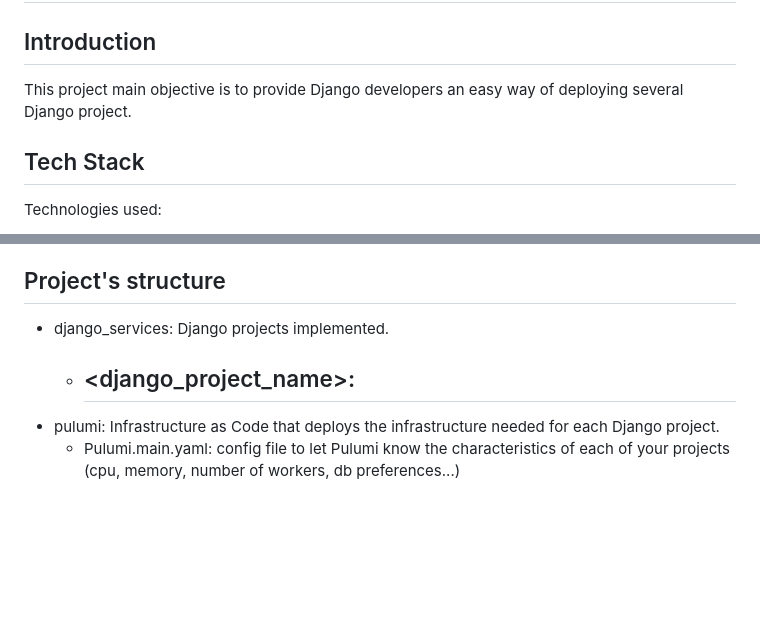
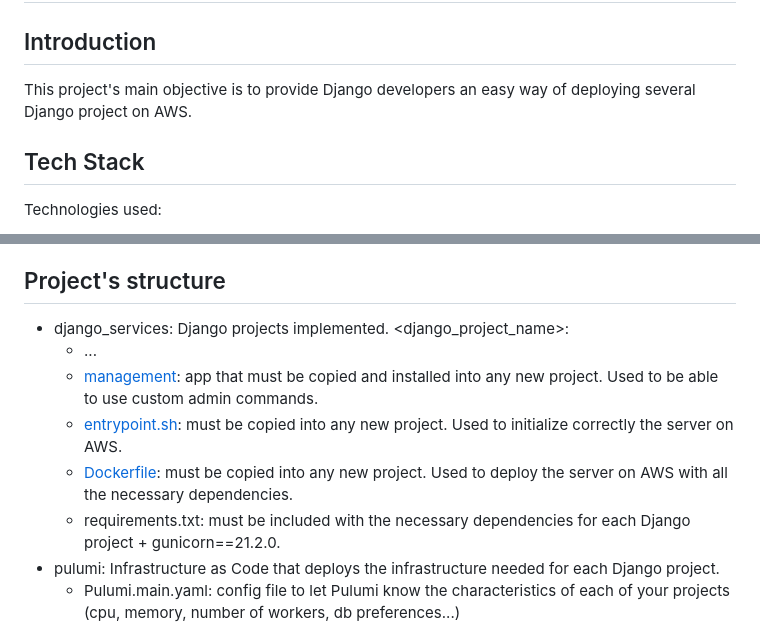
Before and after one commit to ajaen4/django-serverless, a Markdown page: README.md, 2 parts joined by grey strips. Rendered like a GitHub page; blank space fills up the shorter version.

Commit message:
Improve README

```diff
--- a/README.md
+++ b/README.md
@@ -2,7 +2,7 @@
 
 ## Introduction
 
-This project main objective is to provide Django developers an easy way of deploying several Django project.
+This project's main objective is to provide Django developers an easy way of deploying several Django project on AWS.
 
 ## Tech Stack
 
@@ -27,8 +27,12 @@ Components per Django project:
 ## Project's structure
 
 - django_services: Django projects implemented.
-  - <django_project_name>:
-    -
+  <django_project_name>:
+    - ...
+    - [management](https://github.com/ajaen4/django-serverless/tree/main/django_services/django_learning/management): app that must be copied and installed into any new project. Used to be able to use custom admin commands.
+    - [entrypoint.sh](https://github.com/ajaen4/django-serverless/blob/main/django_services/django_learning/entrypoint.sh): must be copied into any new project. Used to initialize correctly the server on AWS.
+    - [Dockerfile](https://github.com/ajaen4/django-serverless/blob/main/django_services/django_learning/Dockerfile): must be copied into any new project. Used to deploy the server on AWS with all the necessary dependencies.
+    - requirements.txt: must be included with the necessary dependencies for each Django project + gunicorn==21.2.0.
 - pulumi: Infrastructure as Code that deploys the infrastructure needed for each Django project.
   - Pulumi.main.yaml: config file to let Pulumi know the characteristics of each of your projects (cpu, memory, number of workers, db preferences...)
 
```
Also changed, not shown: other parts of README.md (+2 -2 lines).
